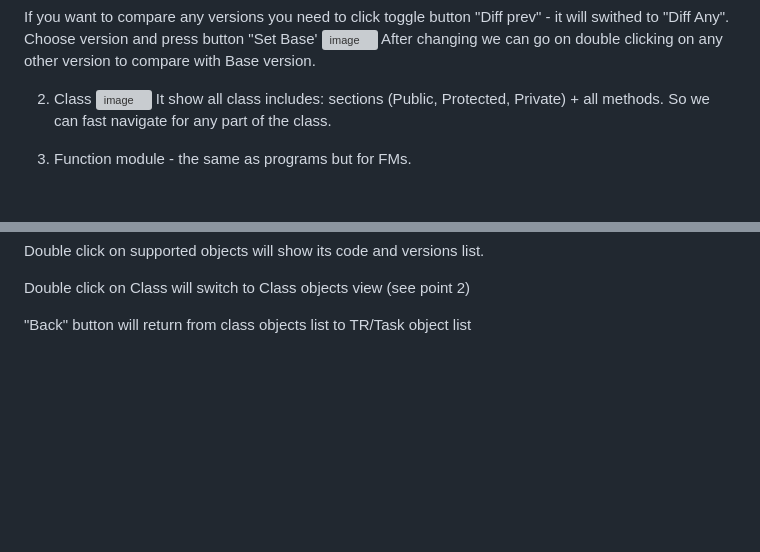
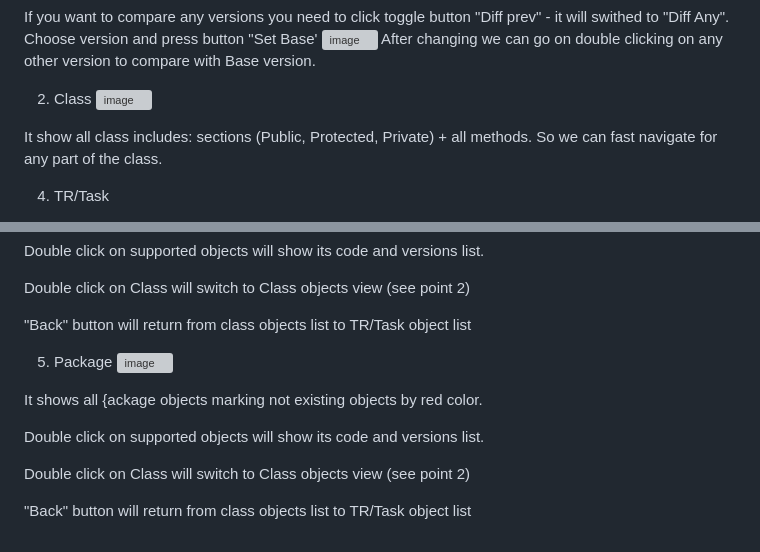
Before and after one commit to ysichov/AVE, a Markdown page: README.md, 2 parts joined by grey strips. Drawn GitHub-style; blank space fills up the shorter version; grey boxes are pictures that could not be loaded.

```diff
--- a/README.md
+++ b/README.md
@@ -46,9 +46,10 @@ Choose version and press  button "Set Base'
 After changing we can go on double clicking on any other version to compare with Base version.
 
 2. Class
-   <img width="1432" height="536" alt="image" src="https://github.com/user-attachments/assets/0535973d-ab94-44b4-b00c-ed1b7798bc78" />
+   <img width="1623" height="714" alt="image" src="https://github.com/user-attachments/assets/652d9e6d-9a40-4910-bdc0-1babf365292c" />
+
 It show all class includes: sections (Public, Protected, Private) + all methods.
 So we can fast navigate for any part of the class.
 
-4. Function module - the same as programs but for FMs.
+4. TR/Task
 
@@ -62,3 +62,15 @@ Double click on supported objects will show its code and versions list.
 Double click on Class will switch to Class objects view (see point 2)
 
 "Back" button will return from class objects list to TR/Task object list
+
+5. Package
+   <img width="1512" height="580" alt="image" src="https://github.com/user-attachments/assets/73716fad-4542-4231-b282-6c04e590d7f4" />
+
+
+It shows all {ackage objects marking not existing objects by red color.
+
+Double click on supported objects will show its code and versions list.
+
+Double click on Class will switch to Class objects view (see point 2)
+
+"Back" button will return from class objects list to TR/Task object list
```
Also changed, not shown: other parts of README.md (+1 -2 lines).
